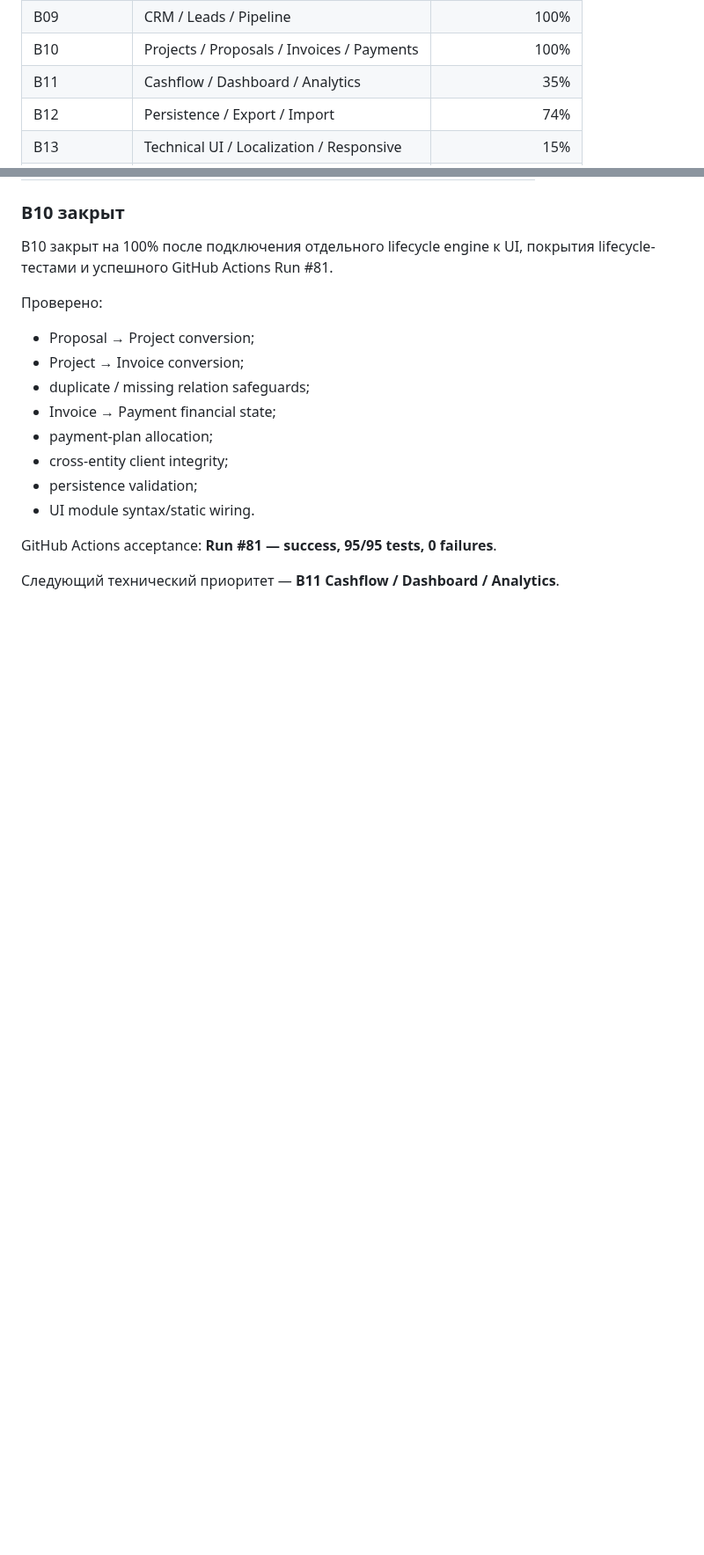
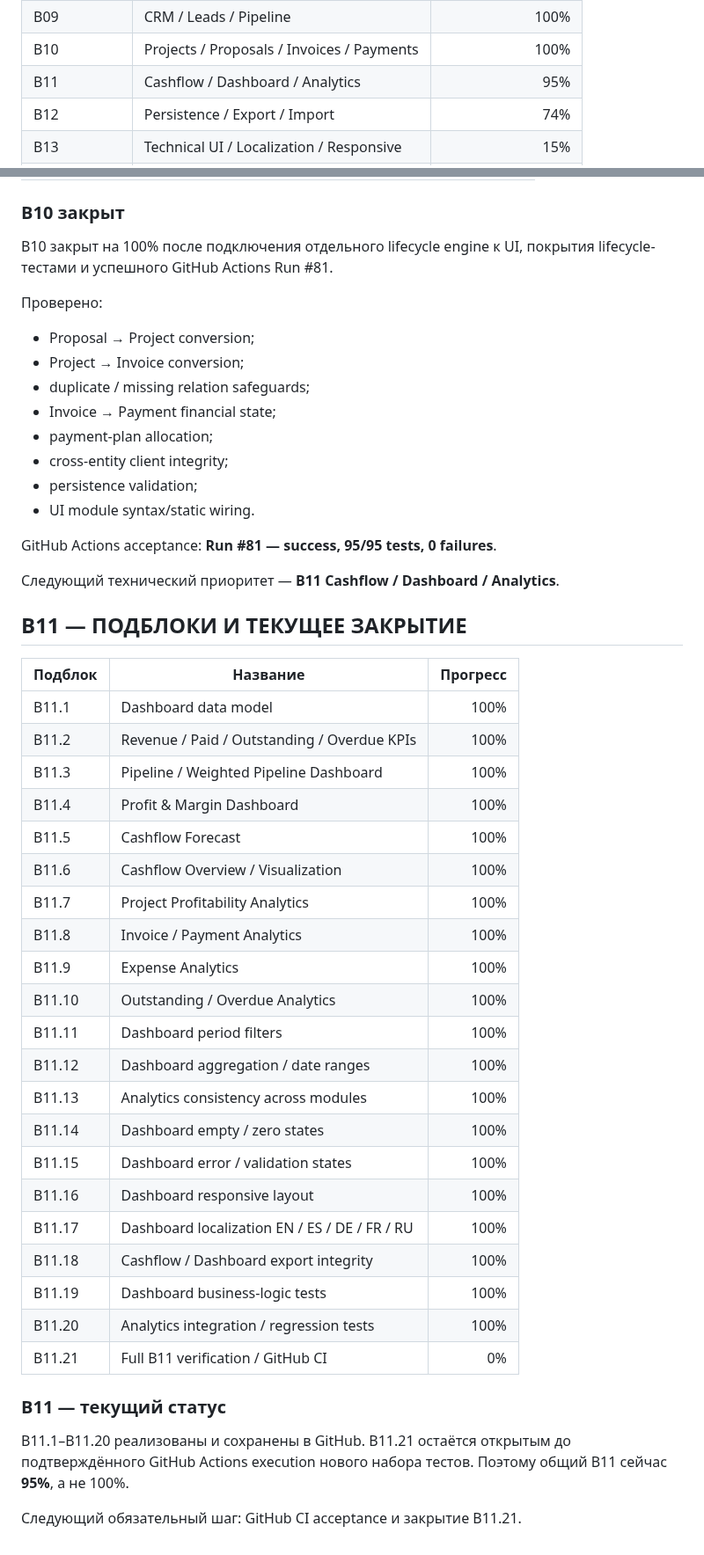
Before and after one commit to lukeniukrostyslav/biznes, a Markdown page: docs/PROGRESS.md, 2 parts joined by grey strips. Shown at 88% size. GitHub-like rendering; blank space fills up the shorter version.

Commit message:
docs: update B11 progress and subblocks

```diff
--- a/docs/PROGRESS.md
+++ b/docs/PROGRESS.md
@@ -17,7 +17,7 @@
 | B08 | Money & Profit | 100% |
 | B09 | CRM / Leads / Pipeline | 100% |
 | B10 | Projects / Proposals / Invoices / Payments | 100% |
-| B11 | Cashflow / Dashboard / Analytics | 35% |
+| B11 | Cashflow / Dashboard / Analytics | 95% |
 | B12 | Persistence / Export / Import | 74% |
 | B13 | Technical UI / Localization / Responsive | 15% |
 | B14 | Functional / E2E QA | 0% |
@@ -179,3 +179,35 @@ B10 закрыт на 100% после подключения отдельног
 GitHub Actions acceptance: **Run #81 — success, 95/95 tests, 0 failures**.
 
 Следующий технический приоритет — **B11 Cashflow / Dashboard / Analytics**.
+
+## B11 — ПОДБЛОКИ И ТЕКУЩЕЕ ЗАКРЫТИЕ
+
+| Подблок | Название | Прогресс |
+|---|---|---:|
+| B11.1 | Dashboard data model | 100% |
+| B11.2 | Revenue / Paid / Outstanding / Overdue KPIs | 100% |
+| B11.3 | Pipeline / Weighted Pipeline Dashboard | 100% |
+| B11.4 | Profit & Margin Dashboard | 100% |
+| B11.5 | Cashflow Forecast | 100% |
+| B11.6 | Cashflow Overview / Visualization | 100% |
+| B11.7 | Project Profitability Analytics | 100% |
+| B11.8 | Invoice / Payment Analytics | 100% |
+| B11.9 | Expense Analytics | 100% |
+| B11.10 | Outstanding / Overdue Analytics | 100% |
+| B11.11 | Dashboard period filters | 100% |
+| B11.12 | Dashboard aggregation / date ranges | 100% |
+| B11.13 | Analytics consistency across modules | 100% |
+| B11.14 | Dashboard empty / zero states | 100% |
+| B11.15 | Dashboard error / validation states | 100% |
+| B11.16 | Dashboard responsive layout | 100% |
+| B11.17 | Dashboard localization EN / ES / DE / FR / RU | 100% |
+| B11.18 | Cashflow / Dashboard export integrity | 100% |
+| B11.19 | Dashboard business-logic tests | 100% |
+| B11.20 | Analytics integration / regression tests | 100% |
+| B11.21 | Full B11 verification / GitHub CI | 0% |
+
+### B11 — текущий статус
+
+B11.1–B11.20 реализованы и сохранены в GitHub. B11.21 остаётся открытым до подтверждённого GitHub Actions execution нового набора тестов. Поэтому общий B11 сейчас **95%**, а не 100%.
+
+Следующий обязательный шаг: GitHub CI acceptance и закрытие B11.21.
```
